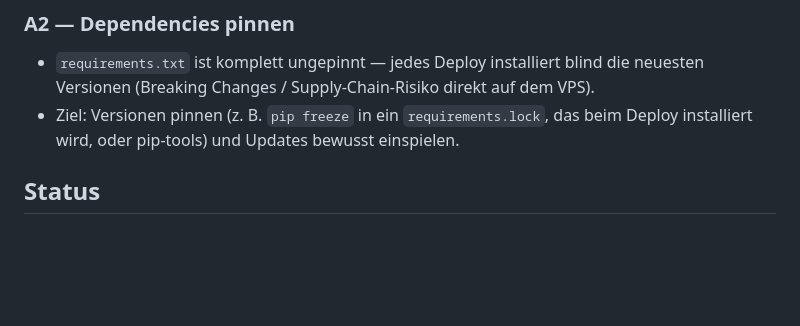
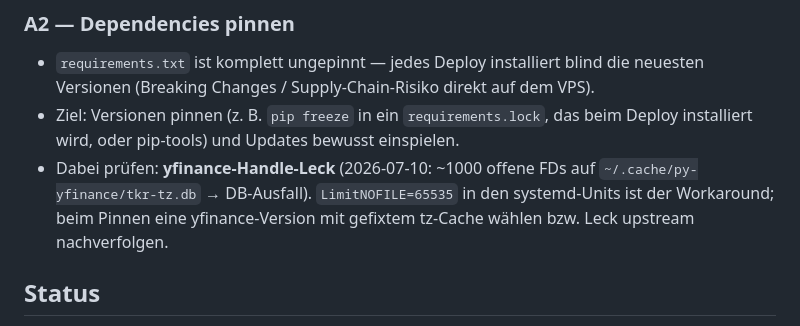
Before and after one commit to Sebastianschmid1/trading_bot, a Markdown page: todo.md, the part around the change. GitHub-like rendering; blank space fills up the shorter version.

Commit message:
docs(todo): yfinance-FD-Leck-Hinweis zu A2 (Dependency-Pinning) ergänzt
Co-Authored-By: Claude Fable 5 <noreply@anthropic.com>

```diff
--- a/todo.md
+++ b/todo.md
@@ -13,6 +13,7 @@ Stand: 2026-07-09. Repo-Root: `c:\Users\sebas\OneDrive\trading_bot` (Windows, Po
 ### A2 — Dependencies pinnen
 - `requirements.txt` ist komplett ungepinnt — jedes Deploy installiert blind die neuesten Versionen (Breaking Changes / Supply-Chain-Risiko direkt auf dem VPS).
 - Ziel: Versionen pinnen (z. B. `pip freeze` in ein `requirements.lock`, das beim Deploy installiert wird, oder pip-tools) und Updates bewusst einspielen.
+- Dabei prüfen: **yfinance-Handle-Leck** (2026-07-10: ~1000 offene FDs auf `~/.cache/py-yfinance/tkr-tz.db` → DB-Ausfall). `LimitNOFILE=65535` in den systemd-Units ist der Workaround; beim Pinnen eine yfinance-Version mit gefixtem tz-Cache wählen bzw. Leck upstream nachverfolgen.
 
 ## Status
 Alle priorisierten Punkte aus dem Hermes-Handoff wurden umgesetzt bzw. nach Nutzerfreigabe angepasst.
```
